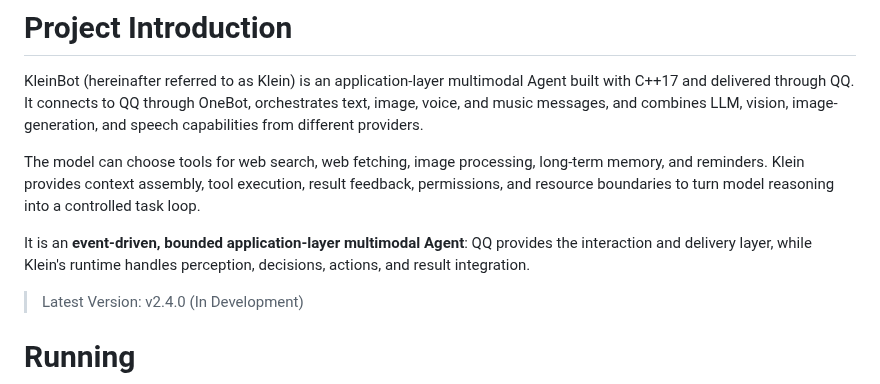
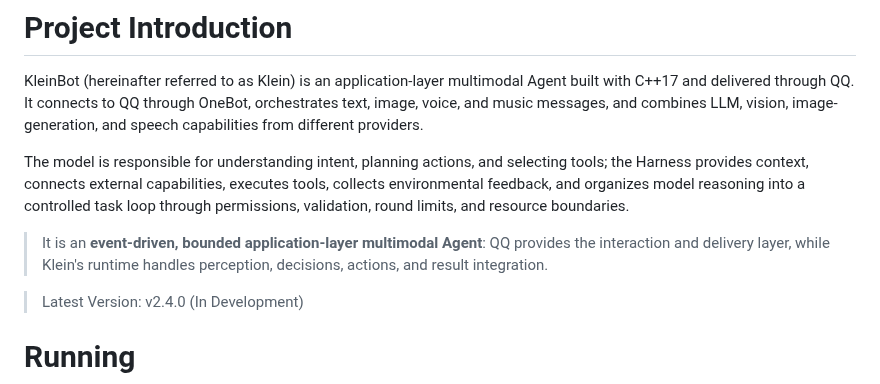
Before and after one commit to Aimang2002/KleinBot, a Markdown page: README.en-US.md, the part around one of its changes. GitHub-like rendering.

Commit message:
docs: 修正 Harness 简介与头像圆角

```diff
--- a/README.en-US.md
+++ b/README.en-US.md
@@ -31,9 +31,9 @@
 
 KleinBot (hereinafter referred to as <font color="green" >Klein</font>) is an application-layer multimodal Agent built with C++17 and delivered through QQ. It connects to QQ through OneBot, orchestrates text, image, voice, and music messages, and combines LLM, vision, image-generation, and speech capabilities from different providers.
 
-The model can choose tools for web search, web fetching, image processing, long-term memory, and reminders. Klein provides context assembly, tool execution, result feedback, permissions, and resource boundaries to turn model reasoning into a controlled task loop.
+The model is responsible for understanding intent, planning actions, and selecting tools; the Harness provides context, connects external capabilities, executes tools, collects environmental feedback, and organizes model reasoning into a controlled task loop through permissions, validation, round limits, and resource boundaries.
 
-It is an **event-driven, bounded application-layer multimodal Agent**: QQ provides the interaction and delivery layer, while Klein's runtime handles perception, decisions, actions, and result integration.
+> It is an **event-driven, bounded application-layer multimodal Agent**: QQ provides the interaction and delivery layer, while Klein's runtime handles perception, decisions, actions, and result integration.
 
 
 
```
Also changed, not shown: other parts of README.en-US.md (+1 -1 lines), README.md (+3 -3 lines), assets/avatar-rounded.png.
